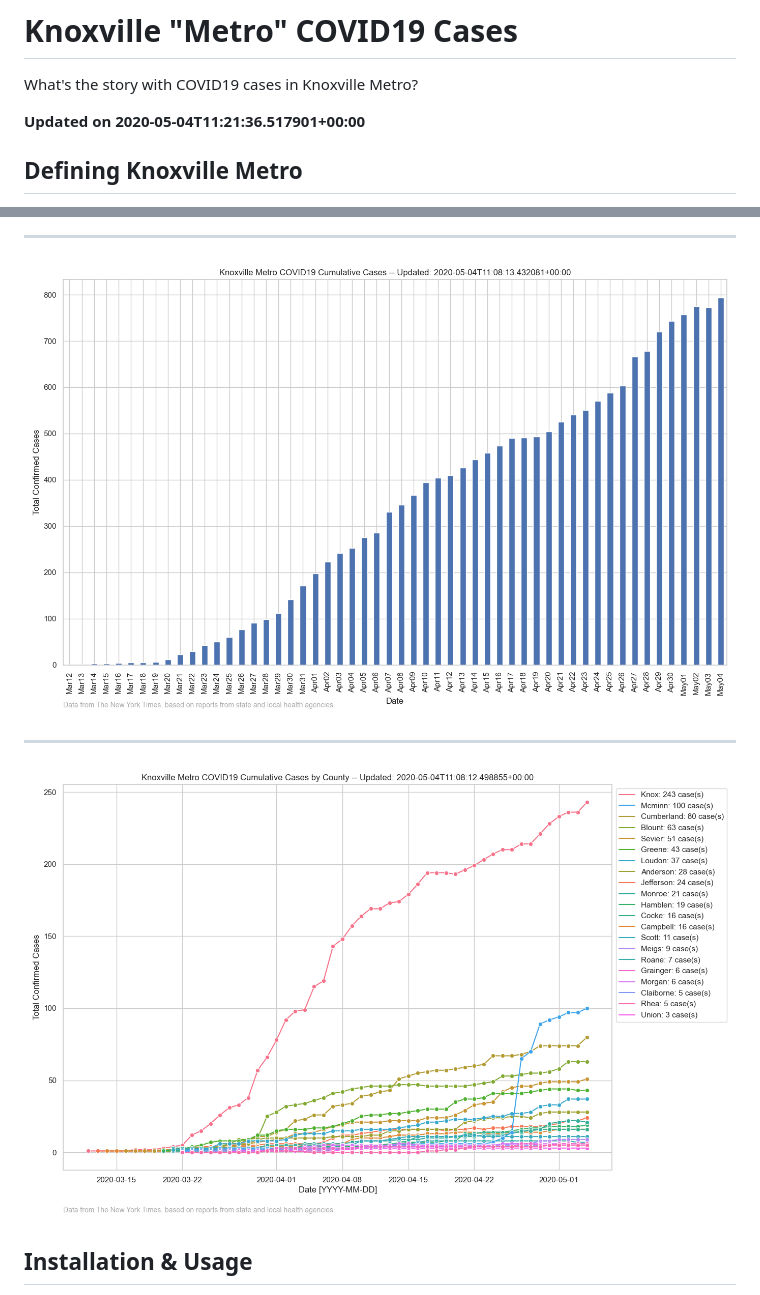
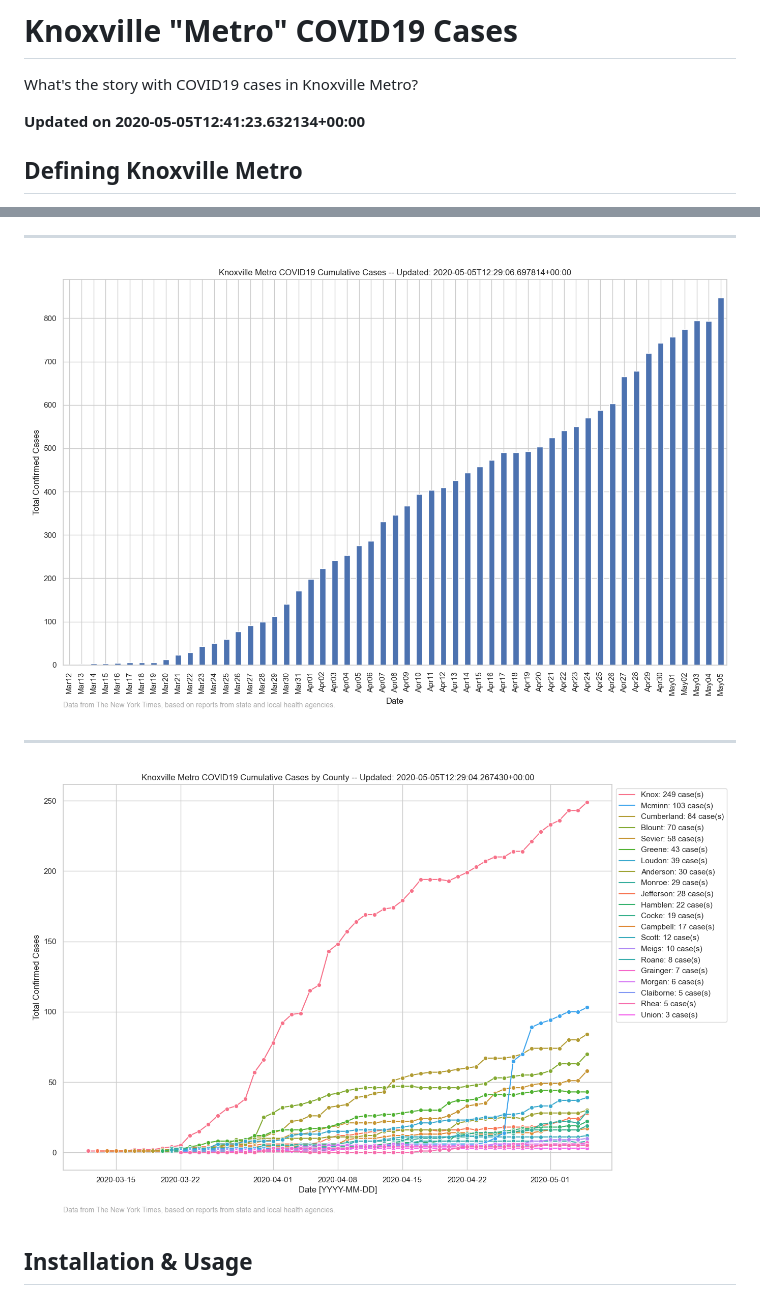
Before and after one commit to kcavagnolo/knx-covid, a Markdown page: README.md, 2 parts joined by grey strips. Rendered like a GitHub page; pictures changed too: imgs/metro-cases-all.png, imgs/metro-cases-county.png.

```diff
--- a/README.md
+++ b/README.md
@@ -2,7 +2,7 @@
 
 What's the story with COVID19 cases in Knoxville Metro?
 
-**Updated on 2020-05-04T11:21:36.517901+00:00**
+**Updated on 2020-05-05T12:41:23.632134+00:00**
 
 ## Defining Knoxville Metro
 
```
Also changed, not shown: imgs/metro-cases-all-daily-forecasted.png, imgs/metro-cases-all-fit-best.png, imgs/metro-cases-all-fit-worst.png, 1 other file.
